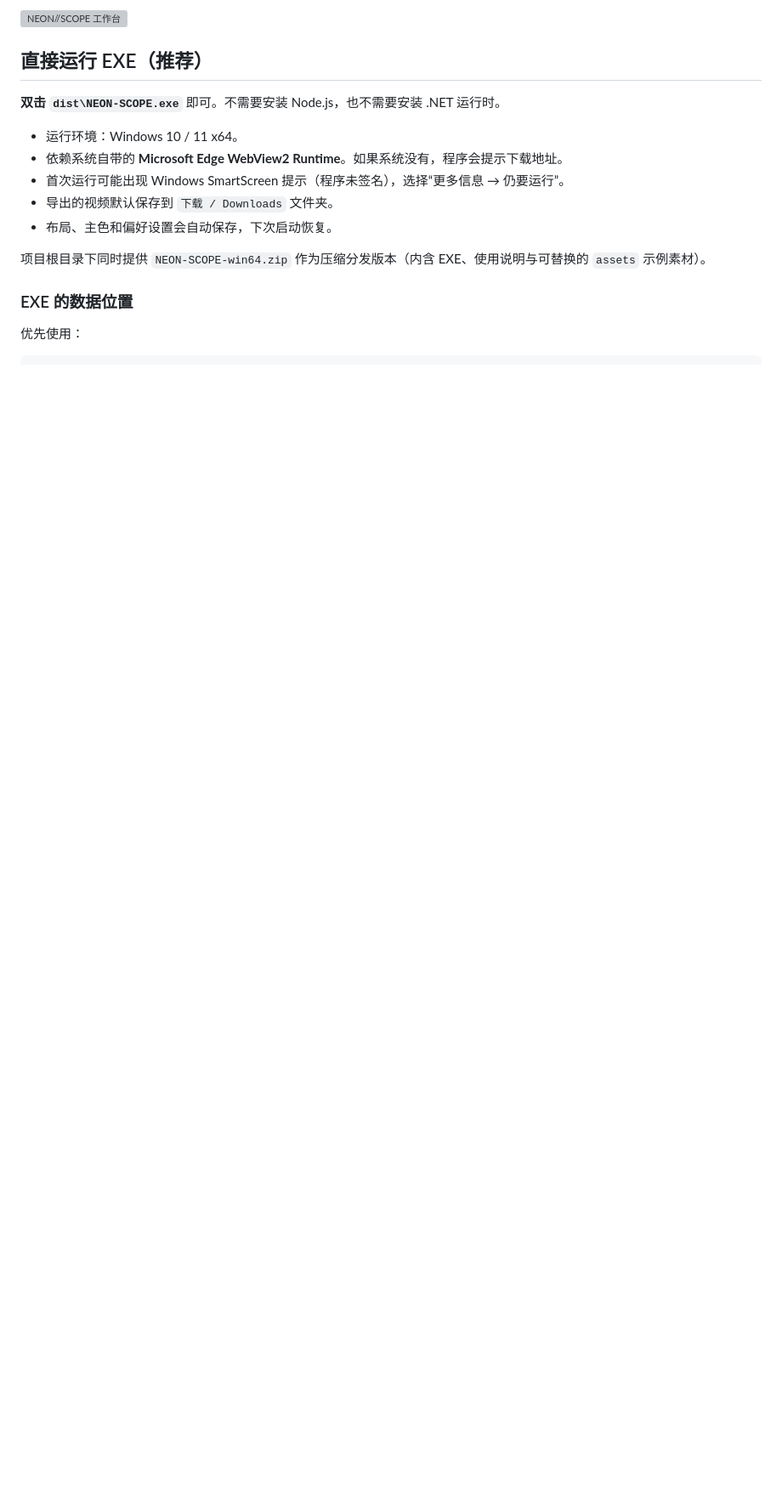
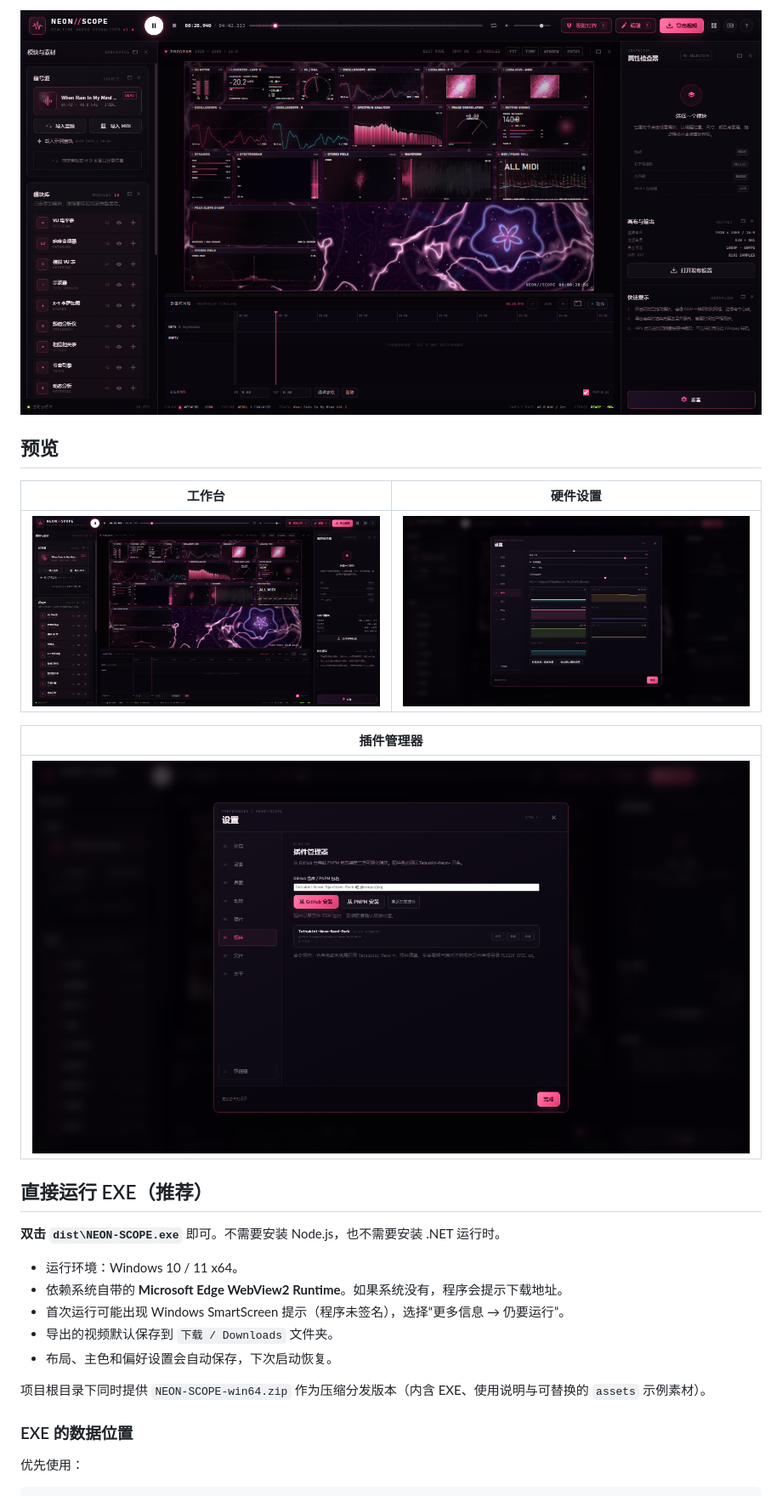
Before and after one commit to Tatsukini/Tatsukini-NEON-SCOPE-Audio-Visualization, a Markdown page: README.md, the part around one of its changes. Shown at 85% size. GitHub-like rendering; pictures changed too: docs/screenshots/hardware.png (added), docs/screenshots/plugins.png (added), docs/screenshots/workspace.png (added); blank space fills up the shorter version; grey boxes are pictures that could not be loaded.

```diff
--- a/README.md
+++ b/README.md
@@ -20,5 +19,15 @@
 
-![NEON//SCOPE 工作台](preview.png)
+![NEON//SCOPE 工作台](docs/screenshots/workspace.png)
+
+## 预览
+
+| 工作台 | 硬件设置 |
+| --- | --- |
+| ![工作台](docs/screenshots/workspace.png) | ![硬件设置](docs/screenshots/hardware.png) |
+
+| 插件管理器 |
+| --- |
+| ![插件管理器](docs/screenshots/plugins.png) |
 
 ## 直接运行 EXE（推荐）
 
```
Also changed, not shown: other parts of README.md (+35 -15 lines), PLUGIN_SPEC.md (added, +266 -0 lines), 9 other files.
